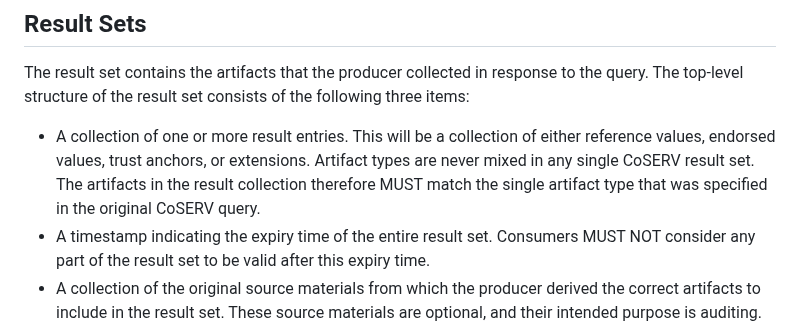
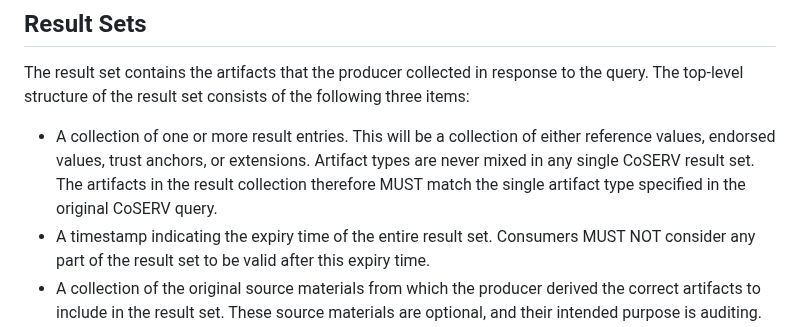
Before and after one commit to rats-endorsements-distribution/draft-howard-rats-coserv, a Markdown page: draft-howard-rats-coserv.md, the part around the change. GitHub-like rendering.

Commit message:
Style improvement from Thomas
Signed-off-by: Paul Howard <paul.howard@arm.com>

Co-authored-by: Thomas Fossati <tho.ietf@gmail.com>

```diff
--- a/draft-howard-rats-coserv.md
+++ b/draft-howard-rats-coserv.md
@@ -145,7 +145,7 @@ The top-level structure of the result set consists of the following three items:
 - A collection of one or more result entries.
 This will be a collection of either reference values, endorsed values, trust anchors, or extensions.
 Artifact types are never mixed in any single CoSERV result set.
-The artifacts in the result collection therefore MUST match the single artifact type that was specified in the original CoSERV query.
+The artifacts in the result collection therefore MUST match the single artifact type specified in the original CoSERV query.
 - A timestamp indicating the expiry time of the entire result set.
 Consumers MUST NOT consider any part of the result set to be valid after this expiry time.
 - A collection of the original source materials from which the producer derived the correct artifacts to include in the result set.
```
